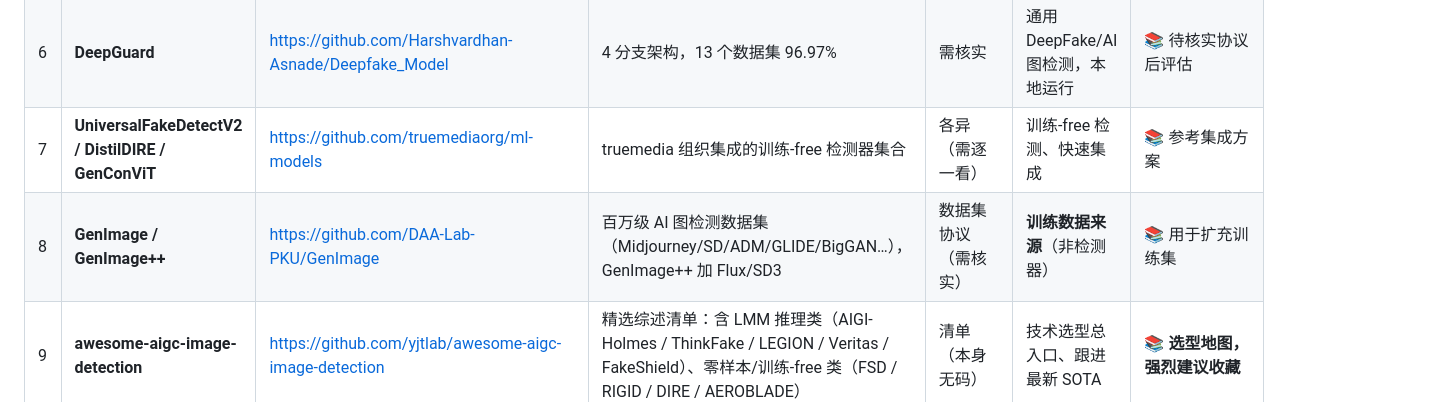
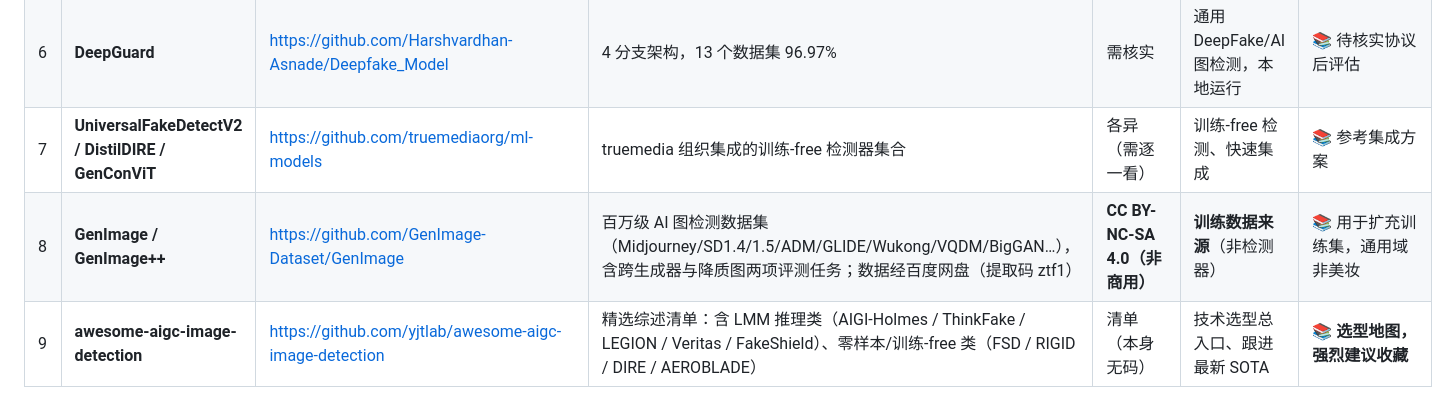
Before and after one commit to 566614/loreal-hackathon-beautyproof, a Markdown page: docs/开源方案检索.md, the part around the change. Rendered like a GitHub page.

```diff
--- a/docs/开源方案检索.md
+++ b/docs/开源方案检索.md
@@ -18,7 +18,7 @@
 | 5 | **capcheck (ai-image-detection)** | https://github.com/capcheckorg/capcheck | ViT-Base，Apache-2.0，CPU 25–100ms | **Apache-2.0** | 轻量通用 AI 图检测 | ❌ **已实测失效**：中文美妆域全部判 human≈0.99，域不匹配 |
 | 6 | **DeepGuard** | https://github.com/Harshvardhan-Asnade/Deepfake_Model | 4 分支架构，13 个数据集 96.97% | 需核实 | 通用 DeepFake/AI 图检测，本地运行 | 📚 待核实协议后评估 |
 | 7 | **UniversalFakeDetectV2 / DistilDIRE / GenConViT** | https://github.com/truemediaorg/ml-models | truemedia 组织集成的训练-free 检测器集合 | 各异（需逐一看） | 训练-free 检测、快速集成 | 📚 参考集成方案 |
-| 8 | **GenImage / GenImage++** | https://github.com/DAA-Lab-PKU/GenImage | 百万级 AI 图检测数据集（Midjourney/SD/ADM/GLIDE/BigGAN…），GenImage++ 加 Flux/SD3 | 数据集协议（需核实） | **训练数据来源**（非检测器） | 📚 用于扩充训练集 |
+| 8 | **GenImage / GenImage++** | https://github.com/GenImage-Dataset/GenImage | 百万级 AI 图检测数据集（Midjourney/SD1.4/1.5/ADM/GLIDE/Wukong/VQDM/BigGAN…），含跨生成器与降质图两项评测任务；数据经百度网盘（提取码 ztf1） | **CC BY-NC-SA 4.0（非商用）** | **训练数据来源**（非检测器） | 📚 用于扩充训练集，通用域非美妆 |
 | 9 | **awesome-aigc-image-detection** | https://github.com/yjtlab/awesome-aigc-image-detection | 精选综述清单：含 LMM 推理类（AIGI-Holmes / ThinkFake / LEGION / Veritas / FakeShield）、零样本/训练-free 类（FSD / RIGID / DIRE / AEROBLADE） | 清单（本身无码） | 技术选型总入口、跟进最新 SOTA | 📚 **选型地图，强烈建议收藏** |
 
 ### 多模态 / LLM 类（满足"检索大模型"要求，非纯检测器）
```
Also changed, not shown: docs/赛题驱动_模型清单与MediaCrawler数据利用.md (added, +166 -0 lines).
